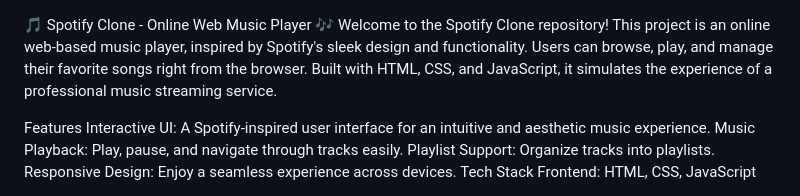
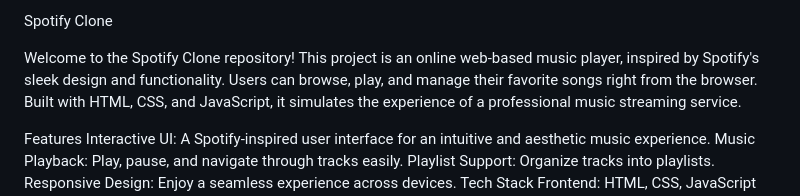
Before and after one commit to Ayush-singh141/spotify_clone_online_web_music_library, a Markdown page: README.md, the part around the change. Drawn GitHub-style.

```diff
--- a/README.md
+++ b/README.md
@@ -1,6 +1,5 @@
+Spotify Clone
 
-
-🎵 Spotify Clone - Online Web Music Player 🎶
 Welcome to the Spotify Clone repository! This project is an online web-based music player, inspired by Spotify's sleek design and functionality. Users can browse, play, and manage their favorite songs right from the browser. Built with HTML, CSS, and JavaScript, it simulates the experience of a professional music streaming service.
 
 Features
```
